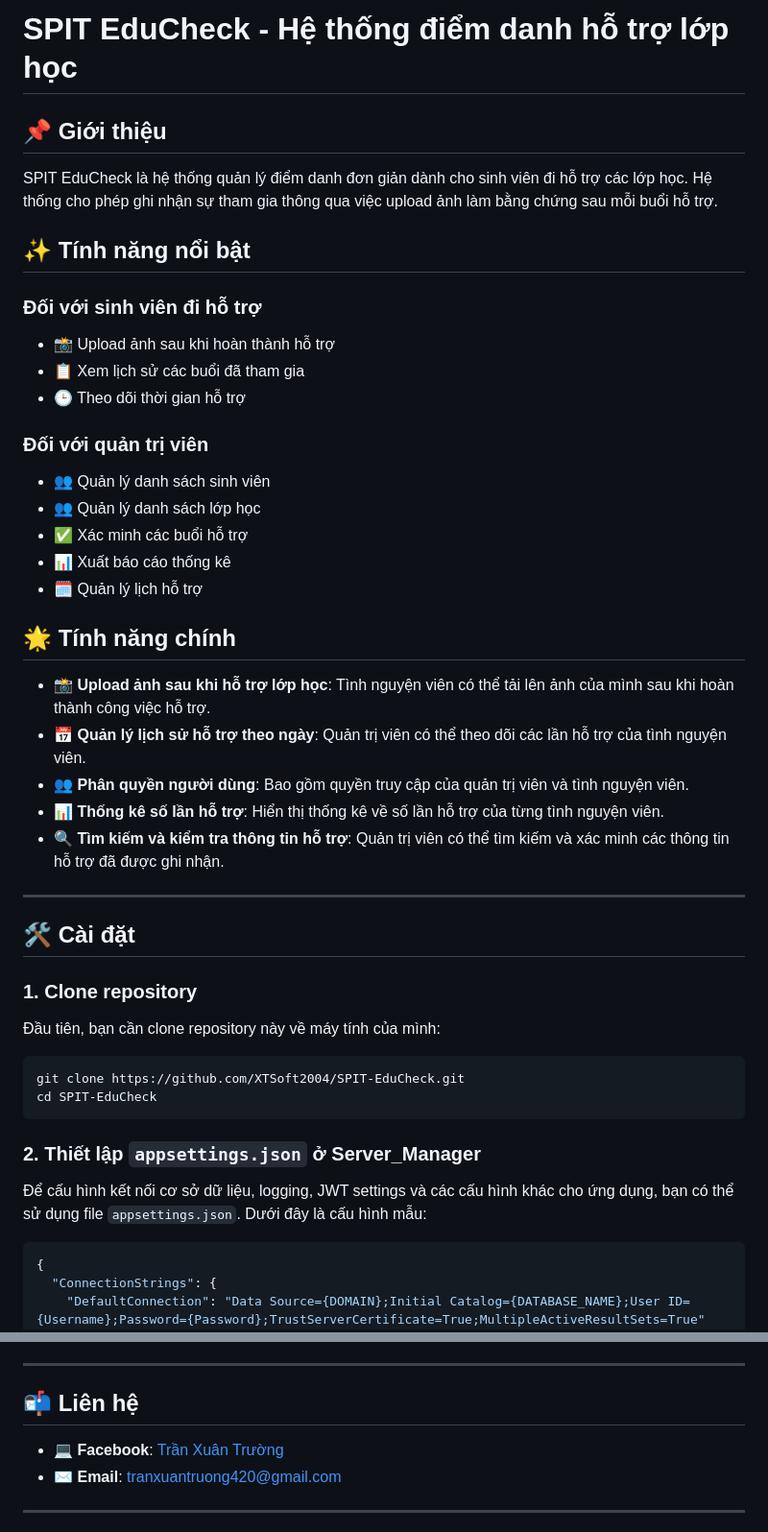
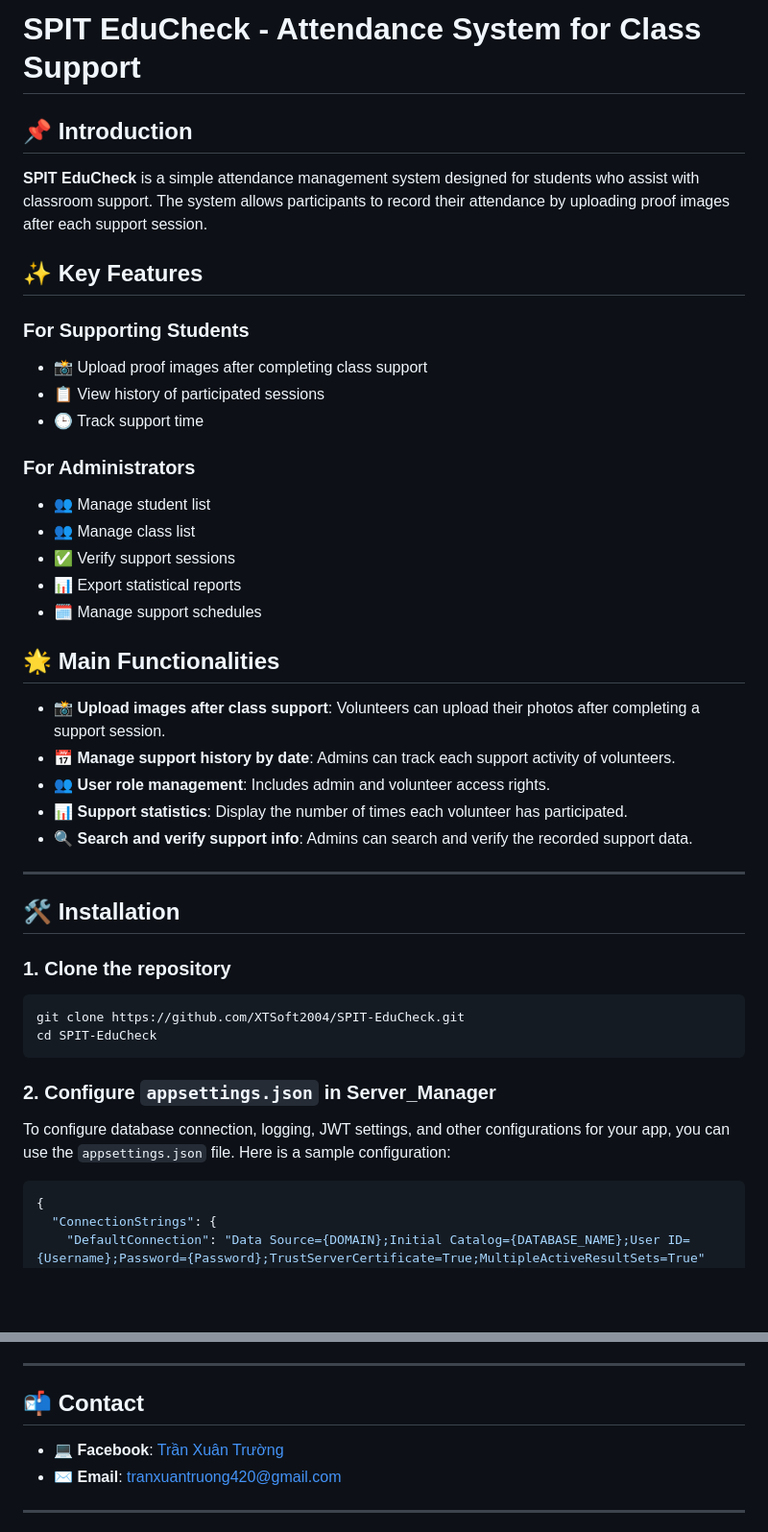
Before and after one commit to XTSoft2004/SPIT-EduCheck, a Markdown page: README.md, 2 parts joined by grey strips. Shown at 96% size. Rendered like a GitHub page; blank space fills up the shorter version.

````diff
--- a/README.md
+++ b/README.md
@@ -1,36 +1,35 @@
-# SPIT EduCheck - Hệ thống điểm danh hỗ trợ lớp học
+# SPIT EduCheck - Attendance System for Class Support
 
-## 📌 Giới thiệu
-SPIT EduCheck là hệ thống quản lý điểm danh đơn giản dành cho sinh viên đi hỗ trợ các lớp học. Hệ thống cho phép ghi nhận sự tham gia thông qua việc upload ảnh làm bằng chứng sau mỗi buổi hỗ trợ.
+## 📌 Introduction
+**SPIT EduCheck** is a simple attendance management system designed for students who assist with classroom support. The system allows participants to record their attendance by uploading proof images after each support session.
 
-## ✨ Tính năng nổi bật
-### Đối với sinh viên đi hỗ trợ
-- 📸 Upload ảnh sau khi hoàn thành hỗ trợ
-- 📋 Xem lịch sử các buổi đã tham gia
-- 🕒 Theo dõi thời gian hỗ trợ
+## ✨ Key Features
 
-### Đối với quản trị viên
-- 👥 Quản lý danh sách sinh viên
-- 👥 Quản lý danh sách lớp học
-- ✅ Xác minh các buổi hỗ trợ
-- 📊 Xuất báo cáo thống kê
-- 🗓️ Quản lý lịch hỗ trợ
+### For Supporting Students
+- 📸 Upload proof images after completing class support
+- 📋 View history of participated sessions
+- 🕒 Track support time
 
-## 🌟 Tính năng chính
+### For Administrators
+- 👥 Manage student list
+- 👥 Manage class list
+- ✅ Verify support sessions
+- 📊 Export statistical reports
+- 🗓️ Manage support schedules
 
-- 📸 **Upload ảnh sau khi hỗ trợ lớp học**: Tình nguyện viên có thể tải lên ảnh của mình sau khi hoàn thành công việc hỗ trợ.
-- 📅 **Quản lý lịch sử hỗ trợ theo ngày**: Quản trị viên có thể theo dõi các lần hỗ trợ của tình nguyện viên.
-- 👥 **Phân quyền người dùng**: Bao gồm quyền truy cập của quản trị viên và tình nguyện viên.
-- 📊 **Thống kê số lần hỗ trợ**: Hiển thị thống kê về số lần hỗ trợ của từng tình nguyện viên.
-- 🔍 **Tìm kiếm và kiểm tra thông tin hỗ trợ**: Quản trị viên có thể tìm kiếm và xác minh các thông tin hỗ trợ đã được ghi nhận.
+## 🌟 Main Functionalities
+
+- 📸 **Upload images after class support**: Volunteers can upload their photos after completing a support session.
+- 📅 **Manage support history by date**: Admins can track each support activity of volunteers.
+- 👥 **User role management**: Includes admin and volunteer access rights.
+- 📊 **Support statistics**: Display the number of times each volunteer has participated.
+- 🔍 **Search and verify support info**: Admins can search and verify the recorded support data.
 
 ---
 
-## 🛠️ Cài đặt
+## 🛠️ Installation
 
-### 1. Clone repository
-
-Đầu tiên, bạn cần clone repository này về máy tính của mình:
+### 1. Clone the repository
 
 ```bash
 git clone https://github.com/XTSoft2004/SPIT-EduCheck.git
@@ -38,9 +37,8 @@ cd SPIT-EduCheck
 ```
 
 
-### 2. Thiết lập `appsettings.json` ở Server_Manager
-
-Để cấu hình kết nối cơ sở dữ liệu, logging, JWT settings và các cấu hình khác cho ứng dụng, bạn có thể sử dụng file `appsettings.json`. Dưới đây là cấu hình mẫu:
+### 2. Configure `appsettings.json` in Server_Manager
+To configure database connection, logging, JWT settings, and other configurations for your app, you can use the `appsettings.json` file. Here is a sample configuration:
 
 ```json
 {
@@ -155,7 +151,7 @@ Dự án được phát hành theo giấy phép [MIT License](LICENSE).
 
 ---
 
-## 📬 Liên hệ
+## 📬 Contact
 
 - 💻 **Facebook**: [Trần Xuân Trường](https://www.facebook.com/xuantruong.war.clone.code)
 - ✉️ **Email**: tranxuantruong420@gmail.com
````
Also changed, not shown: other parts of README.md (+28 -30 lines).
